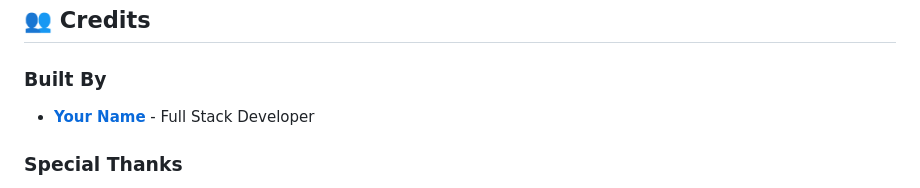
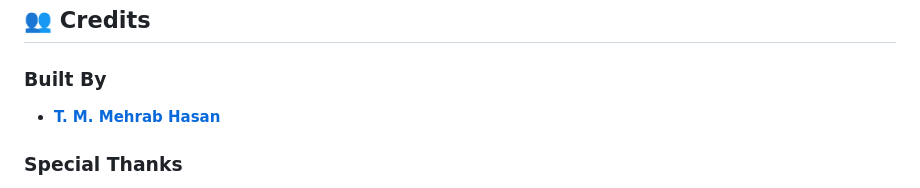
Before and after one commit to TM-Mehrab-Hasan/modern-cafe-billing-system, a Markdown page: README.md, the part around the change. Drawn GitHub-style.

```diff
--- a/README.md
+++ b/README.md
@@ -452,7 +452,7 @@ If this project helped you, please consider:
 ## 👥 Credits
 
 ### Built By
-- **[Your Name](https://github.com/YourUsername)** - Full Stack Developer
+- **[T. M. Mehrab Hasan]((https://github.com/TM-Mehrab-Hasan/))**
 
 ### Special Thanks
 - Bootstrap team for the amazing framework
```
